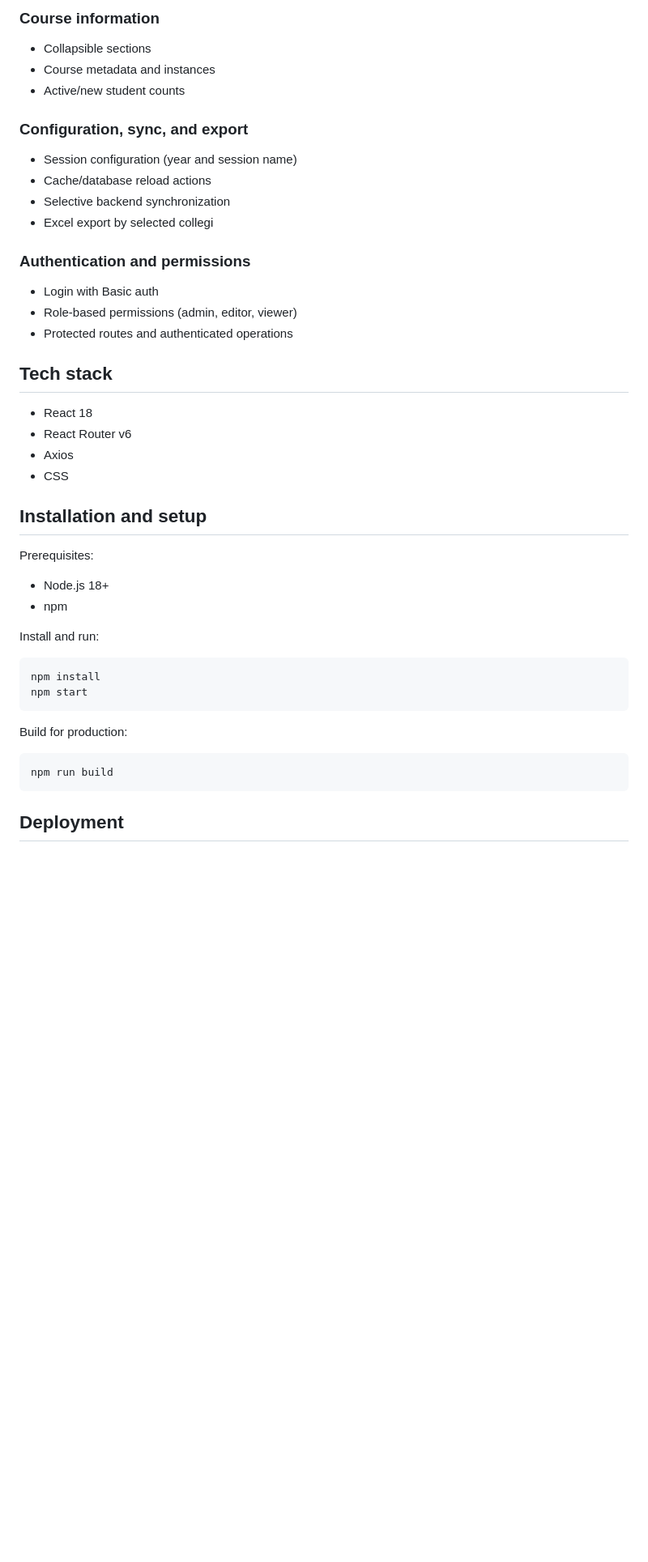
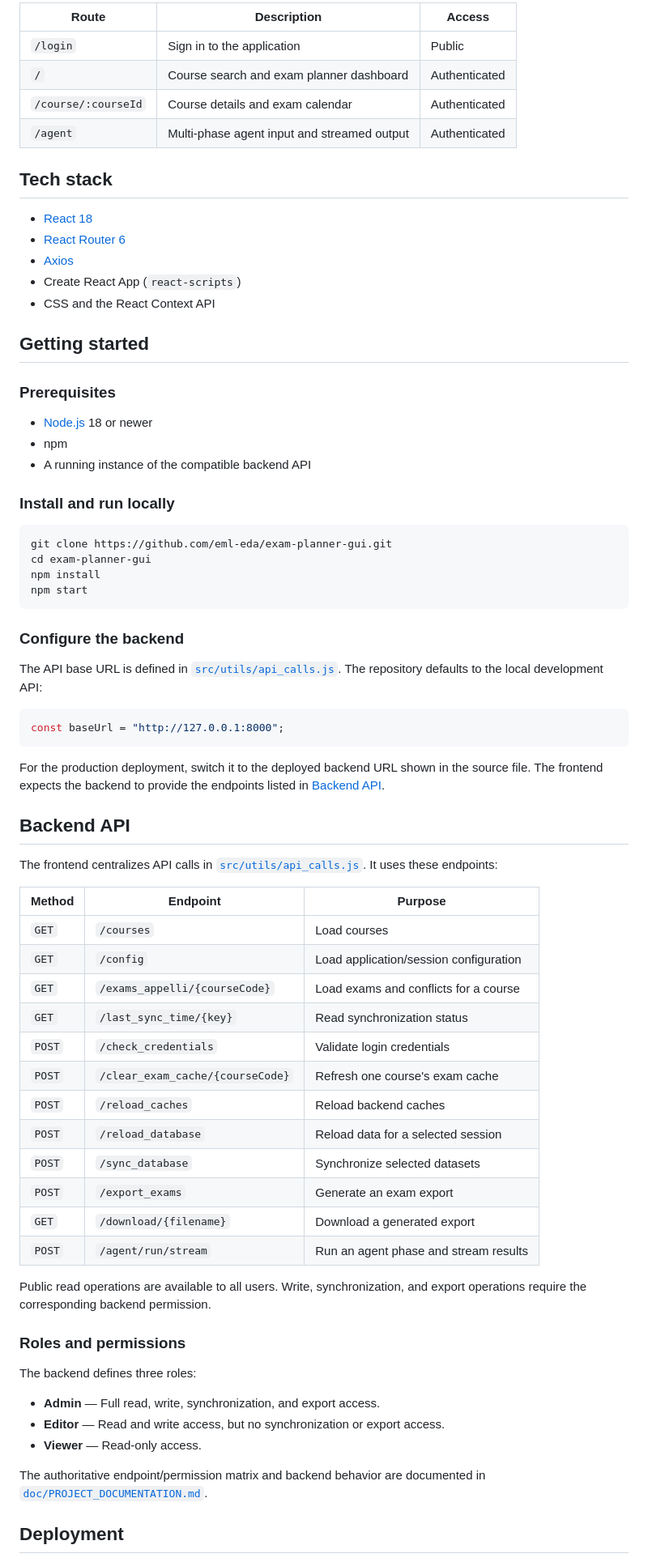
Before and after one commit to eml-eda/exam-planner-gui, a Markdown page: README.md, the part around one of its changes. Shown at 81% size. Drawn GitHub-style; blank space fills up the shorter version.

````diff
--- a/README.md
+++ b/README.md
@@ -35,45 +28,76 @@ Detailed project and backend documentation:
 
-### Course information
-- Collapsible sections
-- Course metadata and instances
-- Active/new student counts
-
-### Configuration, sync, and export
-- Session configuration (year and session name)
-- Cache/database reload actions
-- Selective backend synchronization
-- Excel export by selected collegi
-
-### Authentication and permissions
-- Login with Basic auth
-- Role-based permissions (admin, editor, viewer)
-- Protected routes and authenticated operations
+| Route | Description | Access |
+| --- | --- | --- |
+| `/login` | Sign in to the application | Public |
+| `/` | Course search and exam planner dashboard | Authenticated |
+| `/course/:courseId` | Course details and exam calendar | Authenticated |
+| `/agent` | Multi-phase agent input and streamed output | Authenticated |
 
 ## Tech stack
 
-- React 18
-- React Router v6
-- Axios
-- CSS
+- [React 18](https://react.dev/)
+- [React Router 6](https://reactrouter.com/)
+- [Axios](https://axios-http.com/)
+- Create React App (`react-scripts`)
+- CSS and the React Context API
 
-## Installation and setup
+## Getting started
 
-Prerequisites:
-- Node.js 18+
+### Prerequisites
+
+- [Node.js](https://nodejs.org/) 18 or newer
 - npm
+- A running instance of the compatible backend API
 
-Install and run:
+### Install and run locally
 
 ```bash
+git clone https://github.com/eml-eda/exam-planner-gui.git
+cd exam-planner-gui
 npm install
 npm start
 ```
 
-Build for production:
+### Configure the backend
 
-```bash
-npm run build
+The API base URL is defined in [`src/utils/api_calls.js`](src/utils/api_calls.js). The repository defaults to the local development API:
+
+```js
+const baseUrl = "http://127.0.0.1:8000";
 ```
+
+For the production deployment, switch it to the deployed backend URL shown in the source file. The frontend expects the backend to provide the endpoints listed in [Backend API](#backend-api).
+
+## Backend API
+
+The frontend centralizes API calls in [`src/utils/api_calls.js`](src/utils/api_calls.js). It uses these endpoints:
+
+| Method | Endpoint | Purpose |
+| --- | --- | --- |
+| `GET` | `/courses` | Load courses |
+| `GET` | `/config` | Load application/session configuration |
+| `GET` | `/exams_appelli/{courseCode}` | Load exams and conflicts for a course |
+| `GET` | `/last_sync_time/{key}` | Read synchronization status |
+| `POST` | `/check_credentials` | Validate login credentials |
+| `POST` | `/clear_exam_cache/{courseCode}` | Refresh one course's exam cache |
+| `POST` | `/reload_caches` | Reload backend caches |
+| `POST` | `/reload_database` | Reload data for a selected session |
+| `POST` | `/sync_database` | Synchronize selected datasets |
+| `POST` | `/export_exams` | Generate an exam export |
+| `GET` | `/download/{filename}` | Download a generated export |
+| `POST` | `/agent/run/stream` | Run an agent phase and stream results |
+
+Public read operations are available to all users. Write, synchronization, and export operations require the corresponding backend permission.
+
+### Roles and permissions
+
+The backend defines three roles:
+
+- **Admin** — Full read, write, synchronization, and export access.
+- **Editor** — Read and write access, but no synchronization or export access.
+- **Viewer** — Read-only access.
+
+The authoritative endpoint/permission matrix and backend behavior are documented in [`doc/PROJECT_DOCUMENTATION.md`](doc/PROJECT_DOCUMENTATION.md).
 
 ## Deployment
 
````
Also changed, not shown: other parts of README.md (+40 -36 lines), docs/PROJECT_DOCUMENTATION.md (renamed from doc/PROJECT_DOCUMENTATION.md), docs/screenshots/1.png (added), docs/screenshots/2.png (added), docs/screenshots/3.png (added), docs/screenshots/4.png (added).
